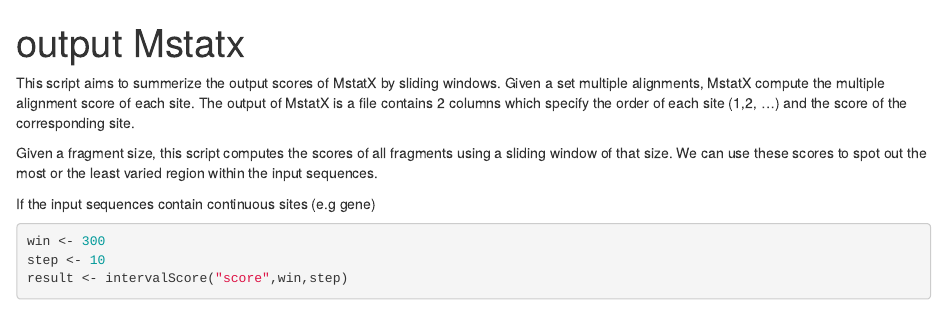
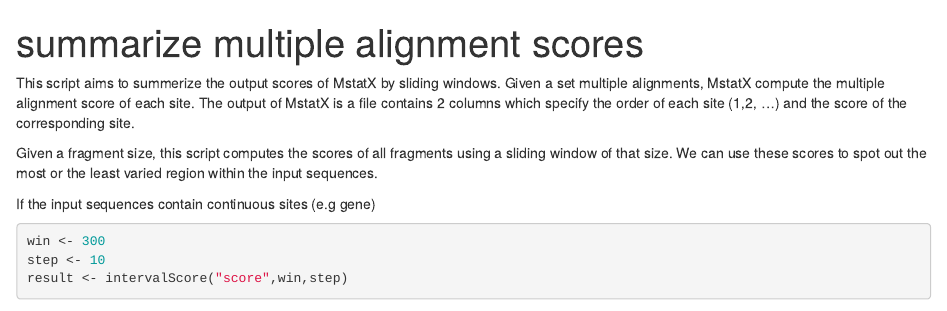
Before and after one commit to tothuhien/msaFragment, an R Markdown document (outputMstatx.Rmd): the page in a window 1100 px wide, from its top. Rendered offline with R 4.5, knitr and Pandoc, with nearby package versions; some code elsewhere in the file could not run offline.

Commit message:
initial commit

```diff
--- a/outputMstatx.Rmd
+++ b/outputMstatx.Rmd
@@ -1,5 +1,5 @@
 ---
-title: "output Mstatx"
+title: "summarize multiple alignment scores"
 output: html_document
 ---
 
```
Also changed, not shown: outputMstatx.html, 2 other files.
